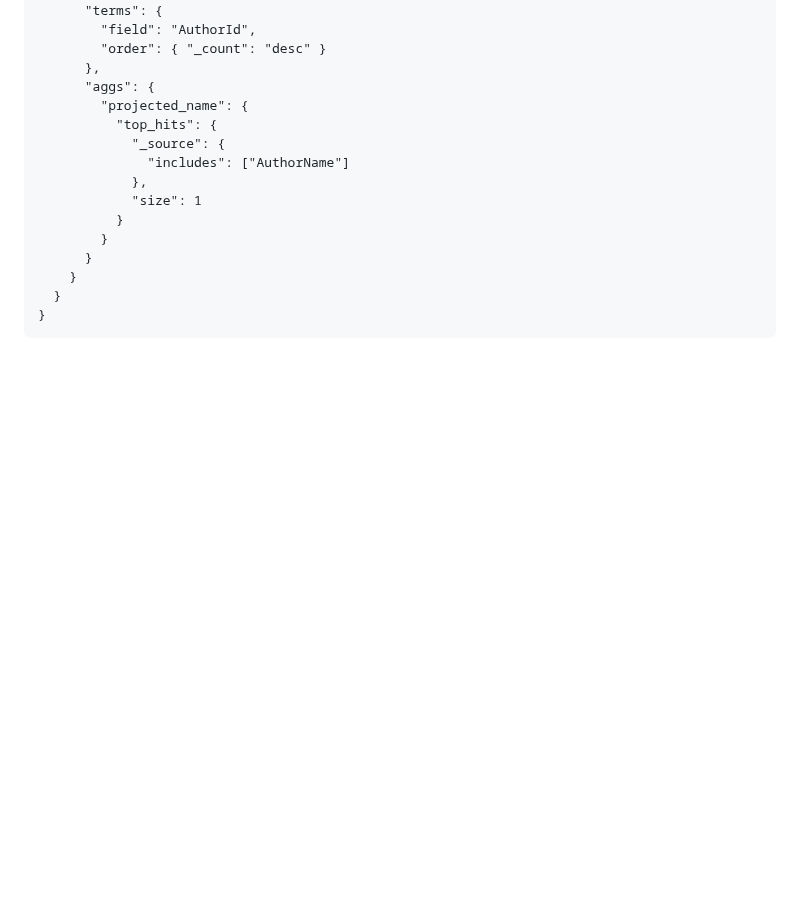
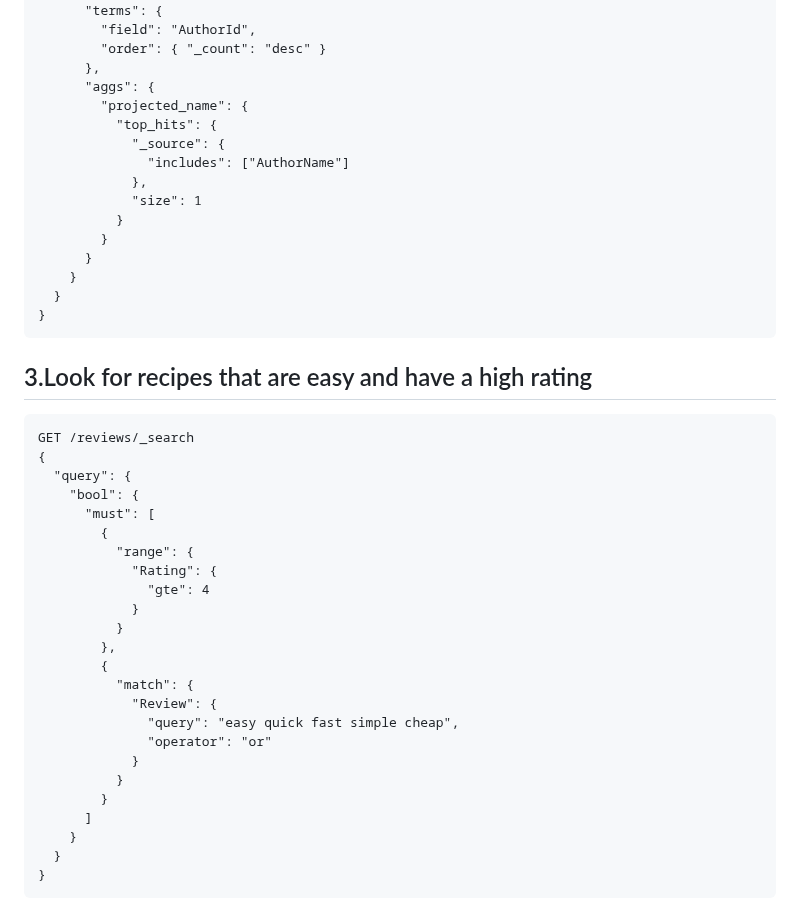
Before and after one commit to PaoloGinefra/SMBUD_project_24, a Markdown page: ideasElasticsearch.md, the part around one of its changes. Rendered like a GitHub page; blank space fills up the shorter version.

````diff
--- a/ideasElasticsearch.md
+++ b/ideasElasticsearch.md
@@ -215,3 +215,31 @@ GET /reviews/_search
 ```
 
 
+## 3.Look for recipes that are easy and have a high rating
+```
+GET /reviews/_search
+{
+  "query": {
+    "bool": {
+      "must": [
+        {
+          "range": {
+            "Rating": {
+              "gte": 4
+            }
+          }
+        },
+        {
+          "match": {
+            "Review": {
+              "query": "easy quick fast simple cheap",
+              "operator": "or"
+            }
+          }
+        }
+      ]
+    }
+  }
+}
+```
+
````
Also changed, not shown: other parts of ideasElasticsearch.md (+160 -5 lines).
